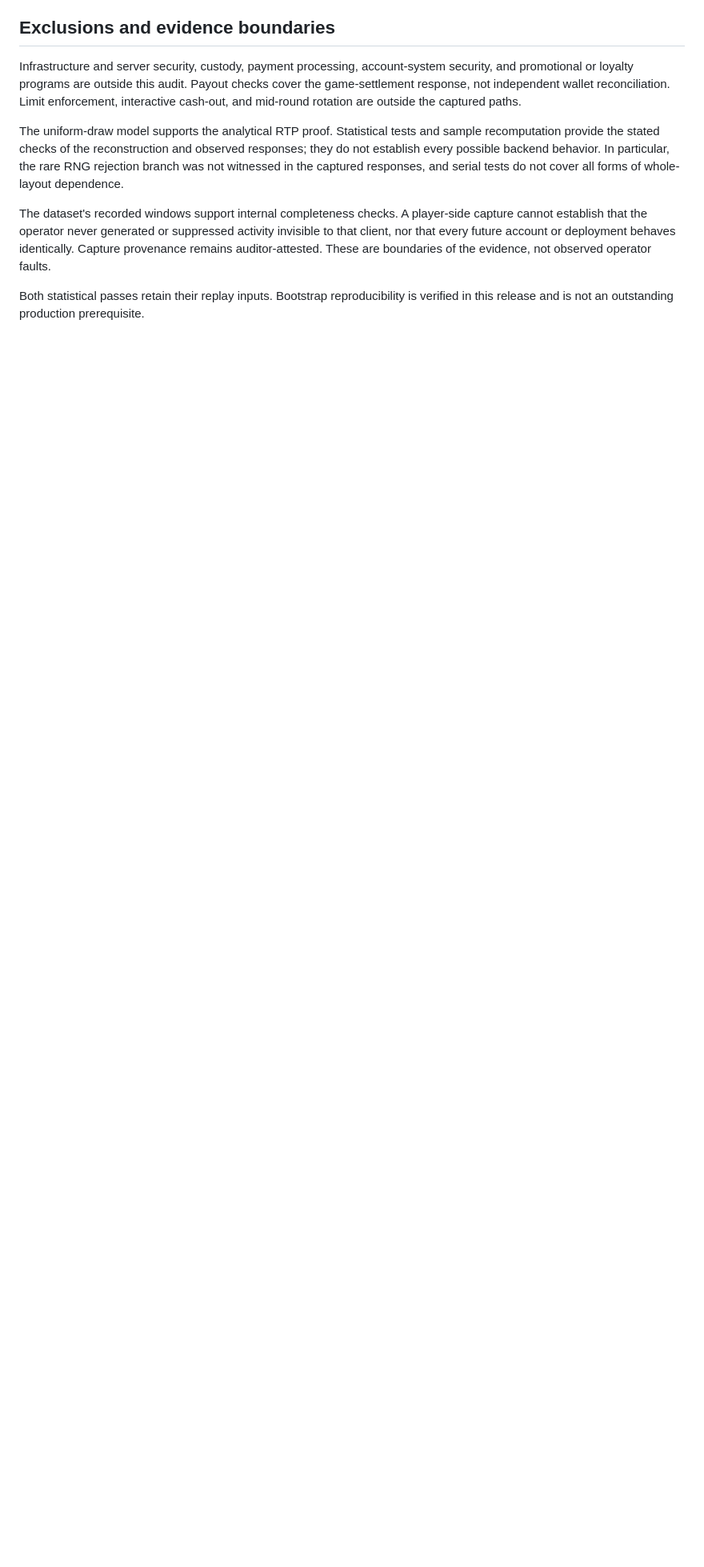
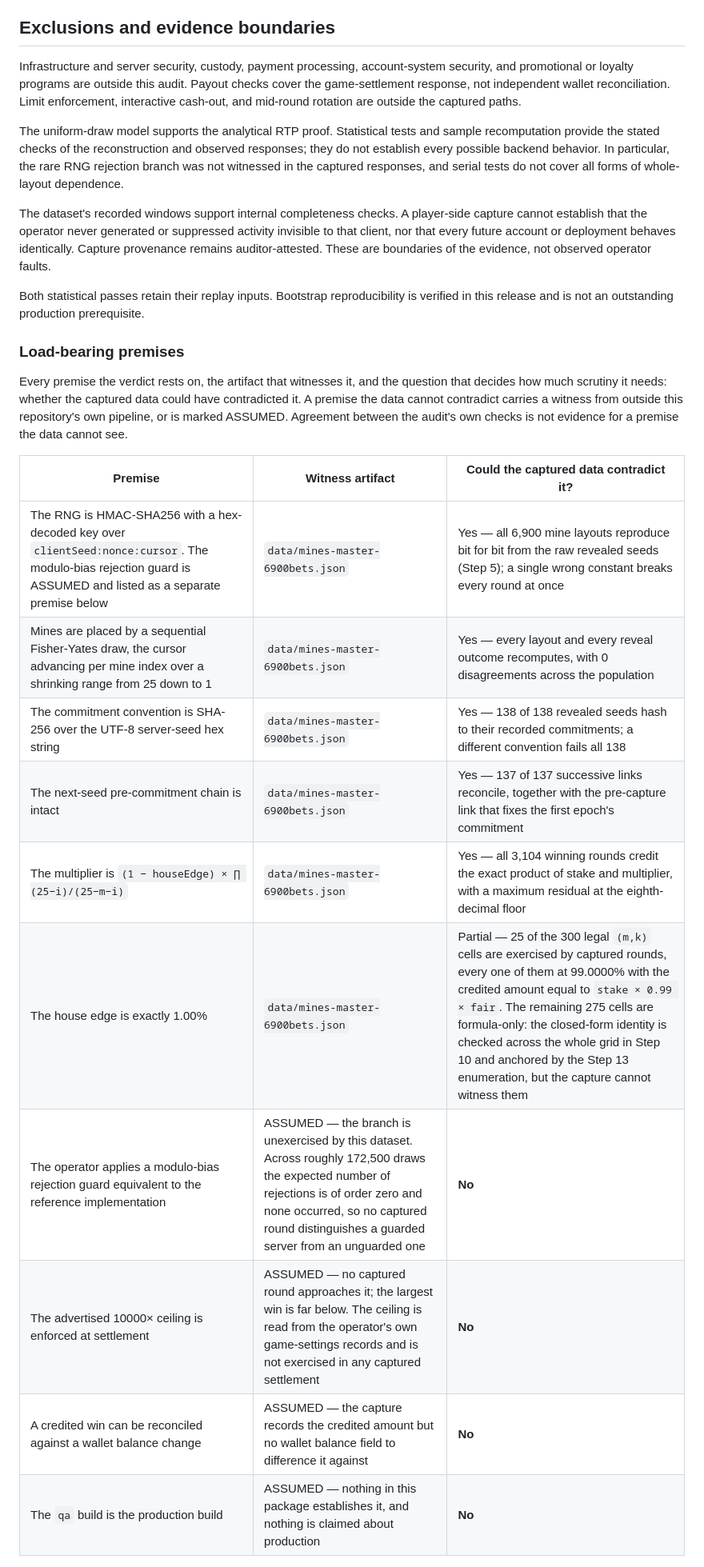
Before and after one commit to ProvablyFair-org/liqd-mines, a Markdown page: AUDIT_CONTEXT.md, the part around one of its changes. Shown at 80% size. Drawn GitHub-style; blank space fills up the shorter version.

Commit message:
restore the load-bearing premises and model anchors tables
Adds two tables to the scope section: every premise the verdict rests on with
its witness artifact and whether the captured data could have contradicted it,
and every modelled headline figure with the independent anchor that guards it,
its tolerance and the step that enforces it.

Documentation only. No dataset, evidence artifact, output, source file or hash
pin is touched, and no figure or verdict changes.

```diff
--- a/AUDIT_CONTEXT.md
+++ b/AUDIT_CONTEXT.md
@@ -374,3 +374,21 @@ The dataset's recorded windows support internal completeness checks. A player-si
 
 Both statistical passes retain their replay inputs. Bootstrap reproducibility is verified in this release and is not an outstanding production prerequisite.
 
+
+### Load-bearing premises
+
+Every premise the verdict rests on, the artifact that witnesses it, and the question that decides how much scrutiny it needs: whether the captured data could have contradicted it. A premise the data cannot contradict carries a witness from outside this repository's own pipeline, or is marked ASSUMED. Agreement between the audit's own checks is not evidence for a premise the data cannot see.
+
+| Premise | Witness artifact | Could the captured data contradict it? |
+|---|---|---|
+| The RNG is HMAC-SHA256 with a hex-decoded key over `clientSeed:nonce:cursor`. The modulo-bias rejection guard is ASSUMED and listed as a separate premise below | `data/mines-master-6900bets.json` | Yes — all 6,900 mine layouts reproduce bit for bit from the raw revealed seeds (Step 5); a single wrong constant breaks every round at once |
+| Mines are placed by a sequential Fisher-Yates draw, the cursor advancing per mine index over a shrinking range from 25 down to 1 | `data/mines-master-6900bets.json` | Yes — every layout and every reveal outcome recomputes, with 0 disagreements across the population |
+| The commitment convention is SHA-256 over the UTF-8 server-seed hex string | `data/mines-master-6900bets.json` | Yes — 138 of 138 revealed seeds hash to their recorded commitments; a different convention fails all 138 |
+| The next-seed pre-commitment chain is intact | `data/mines-master-6900bets.json` | Yes — 137 of 137 successive links reconcile, together with the pre-capture link that fixes the first epoch's commitment |
+| The multiplier is `(1 − houseEdge) × ∏ (25−i)/(25−m−i)` | `data/mines-master-6900bets.json` | Yes — all 3,104 winning rounds credit the exact product of stake and multiplier, with a maximum residual at the eighth-decimal floor |
+| The house edge is exactly 1.00% | `data/mines-master-6900bets.json` | Partial — 25 of the 300 legal `(m,k)` cells are exercised by captured rounds, every one of them at 99.0000% with the credited amount equal to `stake × 0.99 × fair`. The remaining 275 cells are formula-only: the closed-form identity is checked across the whole grid in Step 10 and anchored by the Step 13 enumeration, but the capture cannot witness them |
+| The operator applies a modulo-bias rejection guard equivalent to the reference implementation | ASSUMED — the branch is unexercised by this dataset. Across roughly 172,500 draws the expected number of rejections is of order zero and none occurred, so no captured round distinguishes a guarded server from an unguarded one | **No** |
+| The advertised 10000× ceiling is enforced at settlement | ASSUMED — no captured round approaches it; the largest win is far below. The ceiling is read from the operator's own game-settings records and is not exercised in any captured settlement | **No** |
+| A credited win can be reconciled against a wallet balance change | ASSUMED — the capture records the credited amount but no wallet balance field to difference it against | **No** |
+| The `qa` build is the production build | ASSUMED — nothing in this package establishes it, and nothing is claimed about production | **No** |
+
```
Also changed, not shown: other parts of AUDIT_CONTEXT.md (+12 -0 lines).
